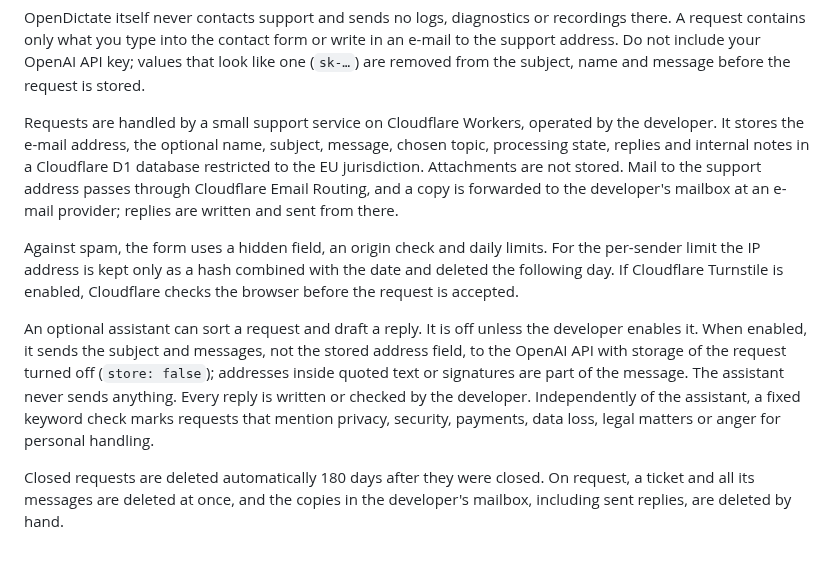
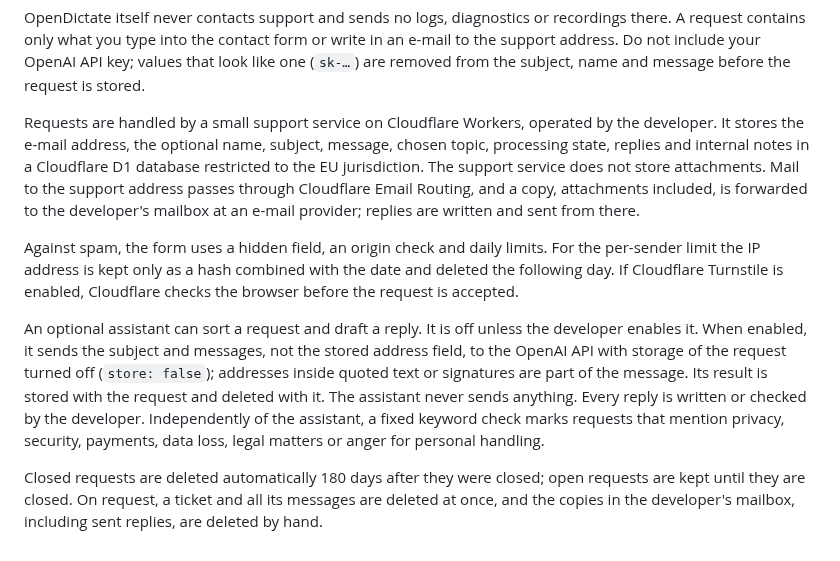
Before and after one commit to HerrStolzier/OpenDictate, a Markdown page: PRIVACY.md, the part around the change. Rendered like a GitHub page.

Commit message:
PRIVACY.md: say where support attachments end up and how long open requests stay
Review of the German privacy draft against the support-desk code found
three gaps that apply here too: forwarded mail keeps its attachments in
the developer's mailbox, the assistant's result is stored with the
ticket, and open requests have no automatic deletion.

Prüfvermerk: checked against support-desk inbound.js (forward before
parsing), tickets.js (triage fields, cleanup only on closed_at); text
change only.

Co-Authored-By: Claude Opus 5.5 (1M context) <noreply@anthropic.com>
Claude-Session: https://claude.ai/code/session_01Pd7zpRmec6Ltyr3bTuPB5n

```diff
--- a/PRIVACY.md
+++ b/PRIVACY.md
@@ -188,10 +188,11 @@ and message before the request is stored.
 Requests are handled by a small support service on Cloudflare Workers,
 operated by the developer. It stores the e-mail address, the optional name,
 subject, message, chosen topic, processing state, replies and internal notes
-in a Cloudflare D1 database restricted to the EU jurisdiction. Attachments are
-not stored. Mail to the support address passes through Cloudflare Email
-Routing, and a copy is forwarded to the developer's mailbox at an e-mail
-provider; replies are written and sent from there.
+in a Cloudflare D1 database restricted to the EU jurisdiction. The support
+service does not store attachments. Mail to the support address passes through
+Cloudflare Email Routing, and a copy, attachments included, is forwarded to the
+developer's mailbox at an e-mail provider; replies are written and sent from
+there.
 
 Against spam, the form uses a hidden field, an origin check and daily limits.
 For the per-sender limit the IP address is kept only as a hash combined with
@@ -202,11 +203,13 @@ An optional assistant can sort a request and draft a reply. It is off unless
 the developer enables it. When enabled, it sends the subject and messages, not
 the stored address field, to the OpenAI API with storage of the request turned
 off (`store: false`); addresses inside quoted text or signatures are part of
-the message. The assistant never sends anything. Every reply is written or
+the message. Its result is stored with the request and deleted with it. The
+assistant never sends anything. Every reply is written or
 checked by the developer. Independently of the assistant, a fixed keyword
 check marks requests that mention privacy, security, payments, data loss,
 legal matters or anger for personal handling.
 
-Closed requests are deleted automatically 180 days after they were closed.
+Closed requests are deleted automatically 180 days after they were closed;
+open requests are kept until they are closed.
 On request, a ticket and all its messages are deleted at once, and the
 copies in the developer's mailbox, including sent replies, are deleted by hand.
```
